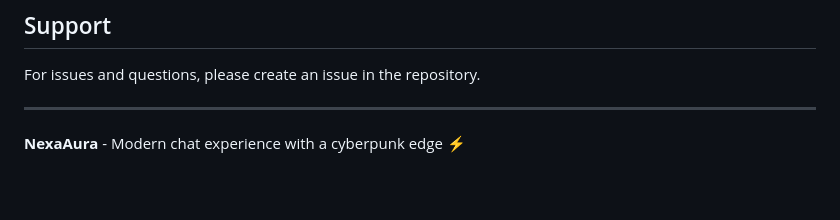
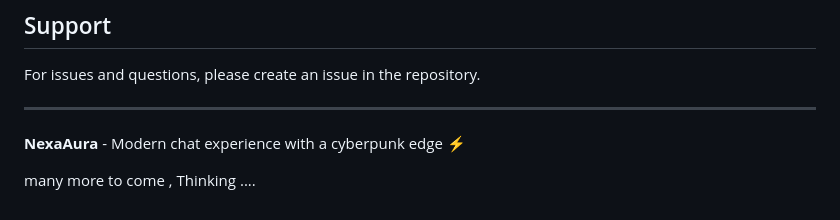
Before and after one commit to anuragpatil1729/Nexaura-chat-app, a Markdown page: README.md, the part around the change. GitHub-like rendering; blank space fills up the shorter version.

Commit message:
Update README with project description

```diff
--- a/README.md
+++ b/README.md
@@ -268,3 +268,5 @@ For issues and questions, please create an issue in the repository.
 ---
 
 **NexaAura** - Modern chat experience with a cyberpunk edge ⚡
+
+many more to come , Thinking ....
```
